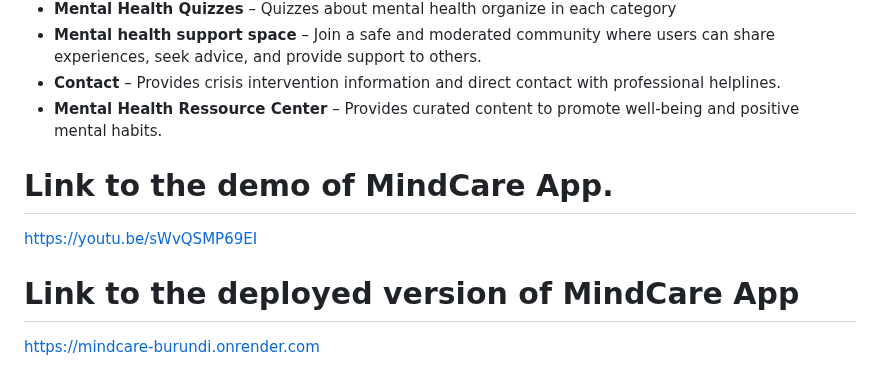
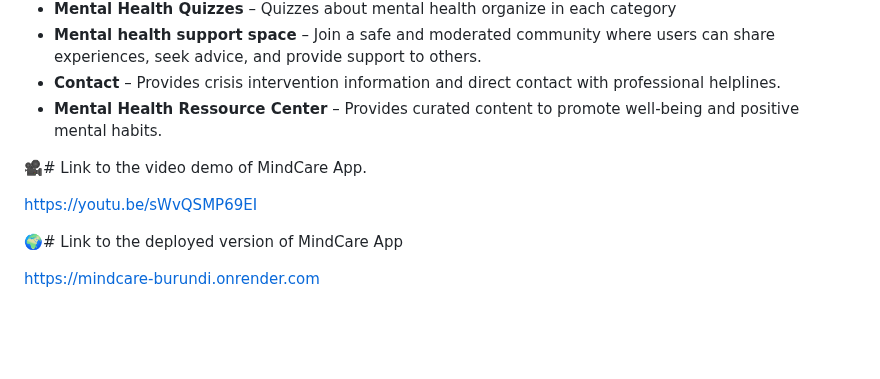
Before and after one commit to Ericanshimir/MindCare-Burundi, a Markdown page: README.md, the part around one of its changes. Rendered like a GitHub page; blank space fills up the shorter version.

```diff
--- a/README.md
+++ b/README.md
@@ -16,11 +16,11 @@ MindCare is a comprehensive mental health platform designed to support users in
 - **Contact** – Provides crisis intervention information and direct contact with professional helplines.
 - **Mental Health Ressource Center** – Provides curated content to promote well-being and positive mental habits.
 
-# Link to the demo of MindCare App.
+🎥# Link to the video demo of MindCare App.
 
 https://youtu.be/sWvQSMP69EI
 
-# Link to the deployed version of MindCare App
+🌍# Link to the deployed version of MindCare App
 
 https://mindcare-burundi.onrender.com
 
```
Also changed, not shown: other parts of README.md (+3 -3 lines).
